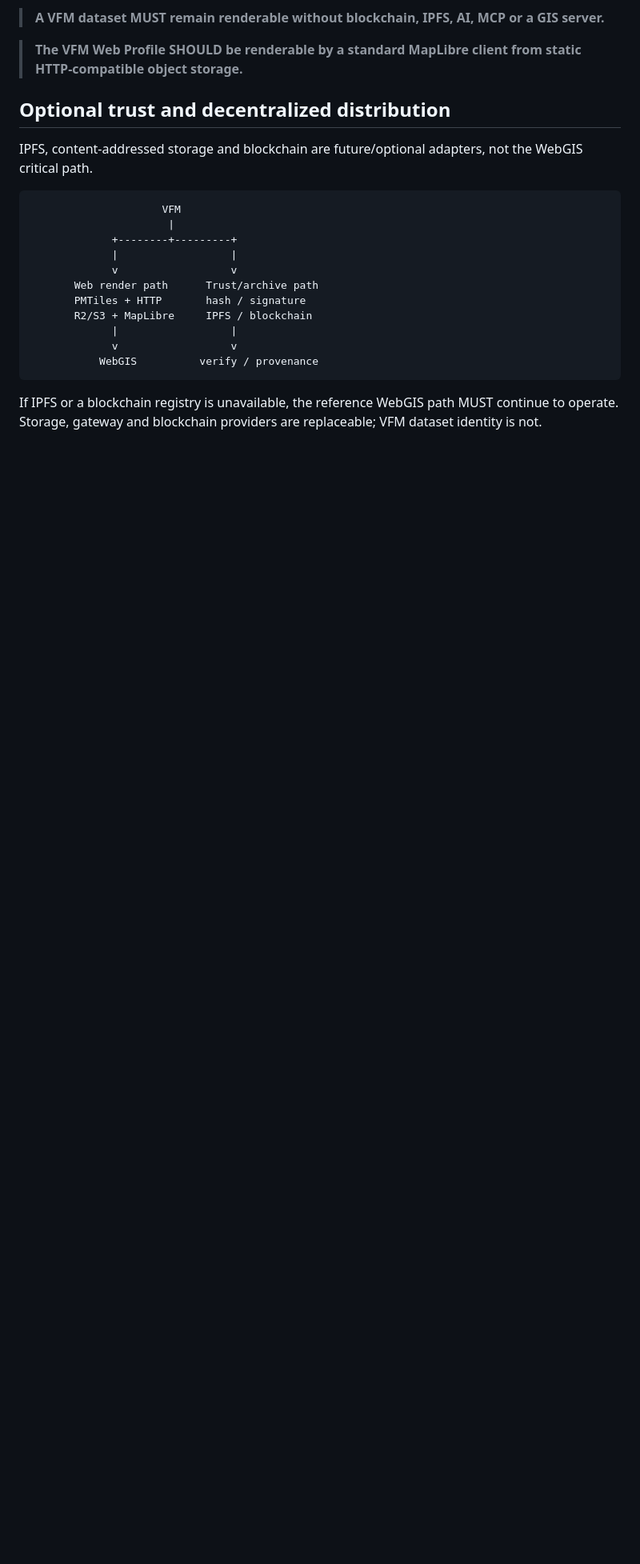
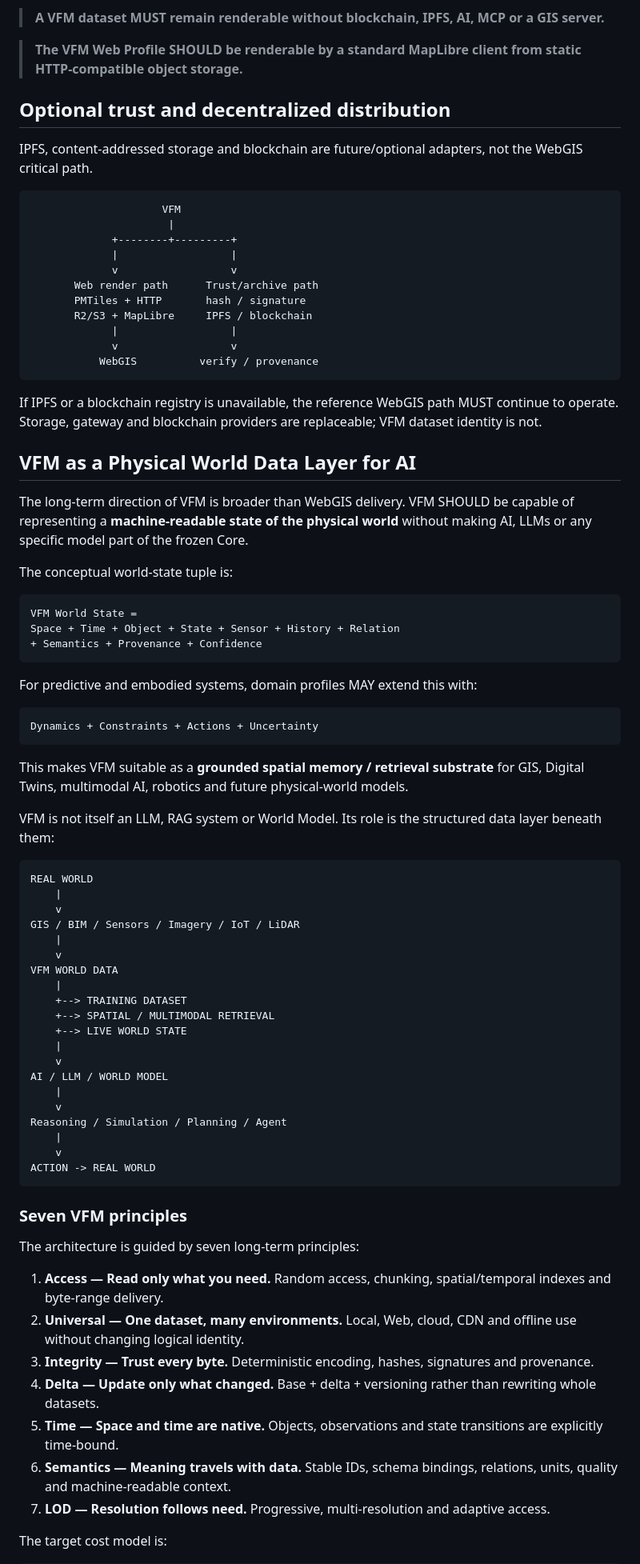
Before and after one commit to Base27-CVNSS/VFM, a Markdown page: README.md, the part around one of its changes. Shown at 80% size. GitHub-like rendering; blank space fills up the shorter version.

Commit message:
docs: add physical world and AI data-layer direction

````diff
--- a/README.md
+++ b/README.md
@@ -158,3 +158,62 @@ IPFS, content-addressed storage and blockchain are future/optional adapters, not
 
 If IPFS or a blockchain registry is unavailable, the reference WebGIS path MUST continue to operate. Storage, gateway and blockchain providers are replaceable; VFM dataset identity is not.
 
+## VFM as a Physical World Data Layer for AI
+
+The long-term direction of VFM is broader than WebGIS delivery. VFM SHOULD be capable of representing a **machine-readable state of the physical world** without making AI, LLMs or any specific model part of the frozen Core.
+
+The conceptual world-state tuple is:
+
+```text
+VFM World State =
+Space + Time + Object + State + Sensor + History + Relation
++ Semantics + Provenance + Confidence
+```
+
+For predictive and embodied systems, domain profiles MAY extend this with:
+
+```text
+Dynamics + Constraints + Actions + Uncertainty
+```
+
+This makes VFM suitable as a **grounded spatial memory / retrieval substrate** for GIS, Digital Twins, multimodal AI, robotics and future physical-world models.
+
+VFM is not itself an LLM, RAG system or World Model. Its role is the structured data layer beneath them:
+
+```text
+REAL WORLD
+    |
+    v
+GIS / BIM / Sensors / Imagery / IoT / LiDAR
+    |
+    v
+VFM WORLD DATA
+    |
+    +--> TRAINING DATASET
+    +--> SPATIAL / MULTIMODAL RETRIEVAL
+    +--> LIVE WORLD STATE
+    |
+    v
+AI / LLM / WORLD MODEL
+    |
+    v
+Reasoning / Simulation / Planning / Agent
+    |
+    v
+ACTION -> REAL WORLD
+```
+
+### Seven VFM principles
+
+The architecture is guided by seven long-term principles:
+
+1. **Access — Read only what you need.** Random access, chunking, spatial/temporal indexes and byte-range delivery.
+2. **Universal — One dataset, many environments.** Local, Web, cloud, CDN and offline use without changing logical identity.
+3. **Integrity — Trust every byte.** Deterministic encoding, hashes, signatures and provenance.
+4. **Delta — Update only what changed.** Base + delta + versioning rather than rewriting whole datasets.
+5. **Time — Space and time are native.** Objects, observations and state transitions are explicitly time-bound.
+6. **Semantics — Meaning travels with data.** Stable IDs, schema bindings, relations, units, quality and machine-readable context.
+7. **LOD — Resolution follows need.** Progressive, multi-resolution and adaptive access.
+
+The target cost model is:
+
````
Also changed, not shown: other parts of README.md (+41 -10 lines).
